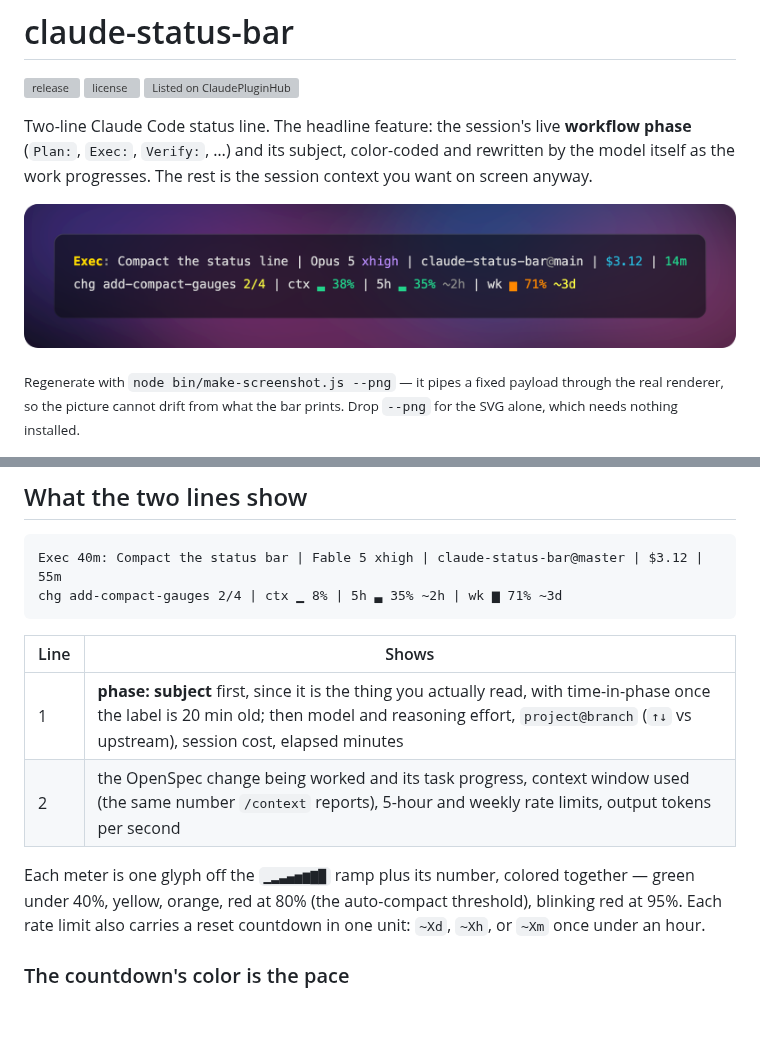
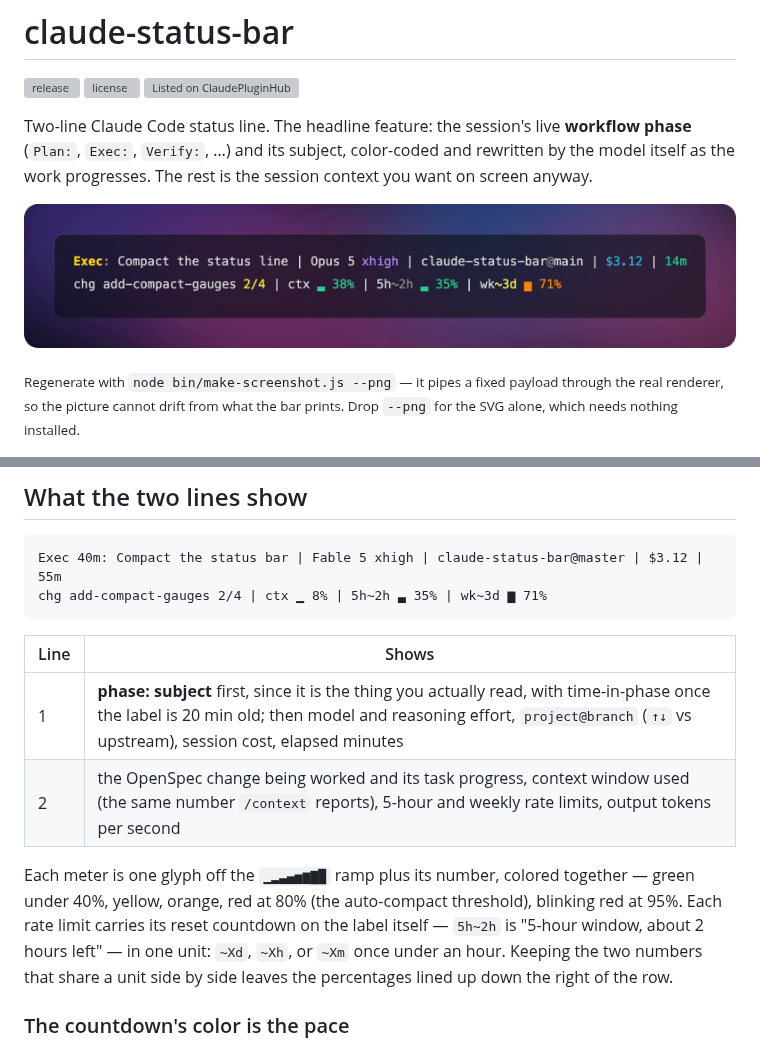
Before and after one commit to jeancarlo-javier/claude-status-bar, a Markdown page: README.md, 2 parts joined by grey strips. Drawn GitHub-style; pictures changed too: assets/statusline.png; blank space fills up the shorter version; grey boxes are pictures that could not be loaded.

````diff
--- a/README.md
+++ b/README.md
@@ -127,7 +127,7 @@ run.
 
 ```
 Exec 40m: Compact the status bar | Fable 5 xhigh | claude-status-bar@master | $3.12 | 55m
-chg add-compact-gauges 2/4 | ctx ▁ 8% | 5h ▃ 35% ~2h | wk ▆ 71% ~3d
+chg add-compact-gauges 2/4 | ctx ▁ 8% | 5h~2h ▃ 35% | wk~3d ▆ 71%
 ```
 
 | Line | Shows |
@@ -137,8 +137,10 @@ chg add-compact-gauges 2/4 | ctx ▁ 8% | 5h ▃ 35% ~2h | wk ▆ 71% ~3d
 
 Each meter is one glyph off the `▁▂▃▄▅▆▇█` ramp plus its number, colored together —
 green under 40%, yellow, orange, red at 80% (the auto-compact threshold), blinking
-red at 95%. Each rate limit also carries a reset countdown in one unit: `~Xd`, `~Xh`,
-or `~Xm` once under an hour.
+red at 95%. Each rate limit carries its reset countdown on the label itself —
+`5h~2h` is "5-hour window, about 2 hours left" — in one unit: `~Xd`, `~Xh`, or `~Xm`
+once under an hour. Keeping the two numbers that share a unit side by side leaves the
+percentages lined up down the right of the row.
 
 ### The countdown's color is the pace
 
````
Also changed, not shown: 3 other files.
